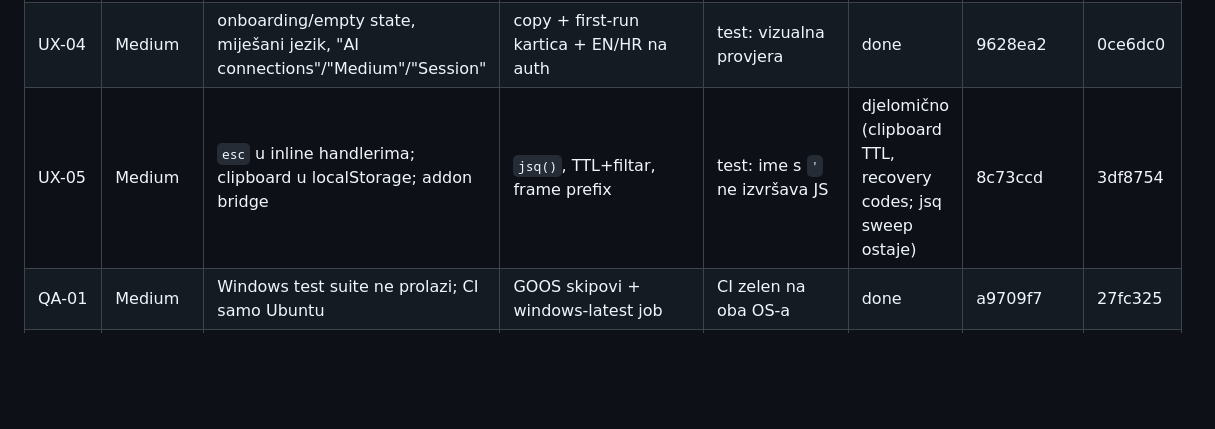
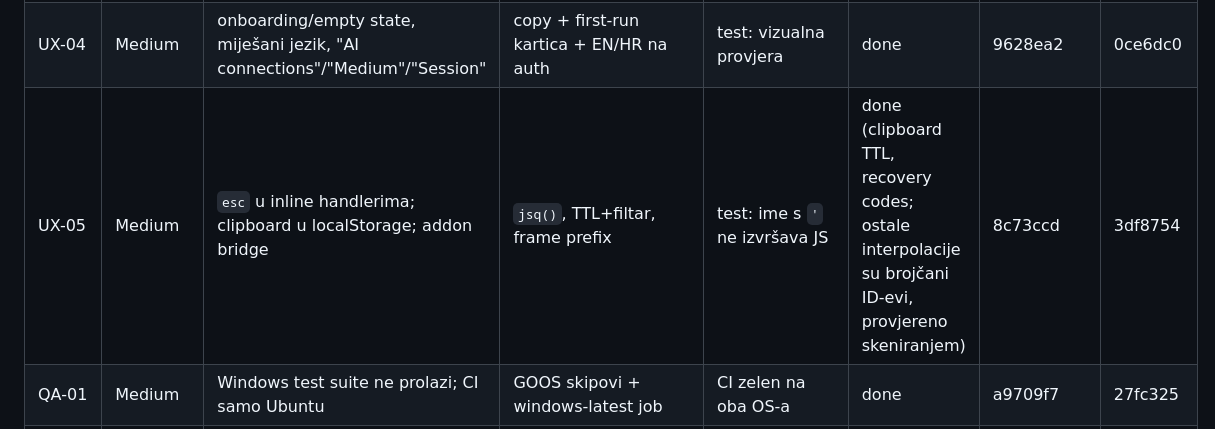
Before and after one commit to vedranius/wrm-pro-enterprise, a Markdown page: docs/ROADMAP-FIXES.md, the part around the change. Rendered like a GitHub page; blank space fills up the shorter version.

Commit message:
docs(roadmap): close UX-05
The clipboard history and the recovery-code buttons were the two places
where user data reached a JavaScript string. A scan of every inline
handler shows the rest interpolate numeric IDs or already use jsq(), so
the sweep has no remaining target.

Refs #7

```diff
--- a/docs/ROADMAP-FIXES.md
+++ b/docs/ROADMAP-FIXES.md
@@ -50,7 +50,7 @@ Legenda statusa: `todo` · `wip` · `done` · `n/a` (samo enterprise / samo publ
 | UX-02 | High | 1,27 MB HTML bez gzipa/ETag; vendor JS blokira paint | gzip+ETag; `defer`; SW network-first (SW ostaje) | test: `Content-Encoding`, 304, defer | done | 6a881b3 | 4017ada |
 | UX-03 | High | a11y: 231 label bez `for`, 59 ikona bez imena, 0 `aria-live`, bez focus trapa | `for/id`, `aria-label`, `role=status`, modal helper | test: axe/lighthouse prag; ručna provjera | done (aria-live, lang, focus trap, labele) | 6441eff | 2a9edf4 |
 | UX-04 | Medium | onboarding/empty state, miješani jezik, "AI connections"/"Medium"/"Session" | copy + first-run kartica + EN/HR na auth | test: vizualna provjera | done | 9628ea2 | 0ce6dc0 |
-| UX-05 | Medium | `esc` u inline handlerima; clipboard u localStorage; addon bridge | `jsq()`, TTL+filtar, frame prefix | test: ime s `'` ne izvršava JS | djelomično (clipboard TTL, recovery codes; jsq sweep ostaje) | 8c73ccd | 3df8754 |
+| UX-05 | Medium | `esc` u inline handlerima; clipboard u localStorage; addon bridge | `jsq()`, TTL+filtar, frame prefix | test: ime s `'` ne izvršava JS | done (clipboard TTL, recovery codes; ostale interpolacije su brojčani ID-evi, provjereno skeniranjem) | 8c73ccd | 3df8754 |
 | QA-01 | Medium | Windows test suite ne prolazi; CI samo Ubuntu | GOOS skipovi + windows-latest job | CI zelen na oba OS-a | done | a9709f7 | 27fc325 |
 | ARCH-01 | Medium | Nema deny-by-default autorizacije (150+ ruta) | middleware s allowlistom javnih ruta + test enumeracije | test: nova ruta bez auth pada test | done | 2e431c5 | 0f9f81f |
 
```
